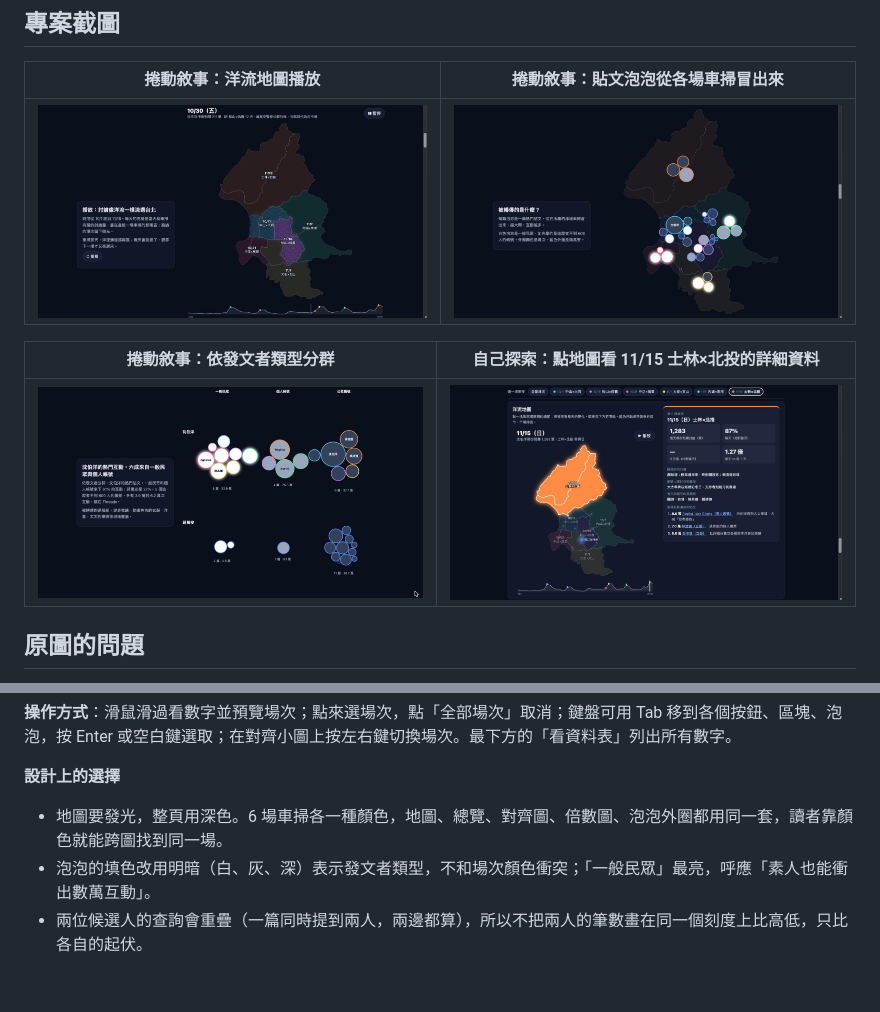
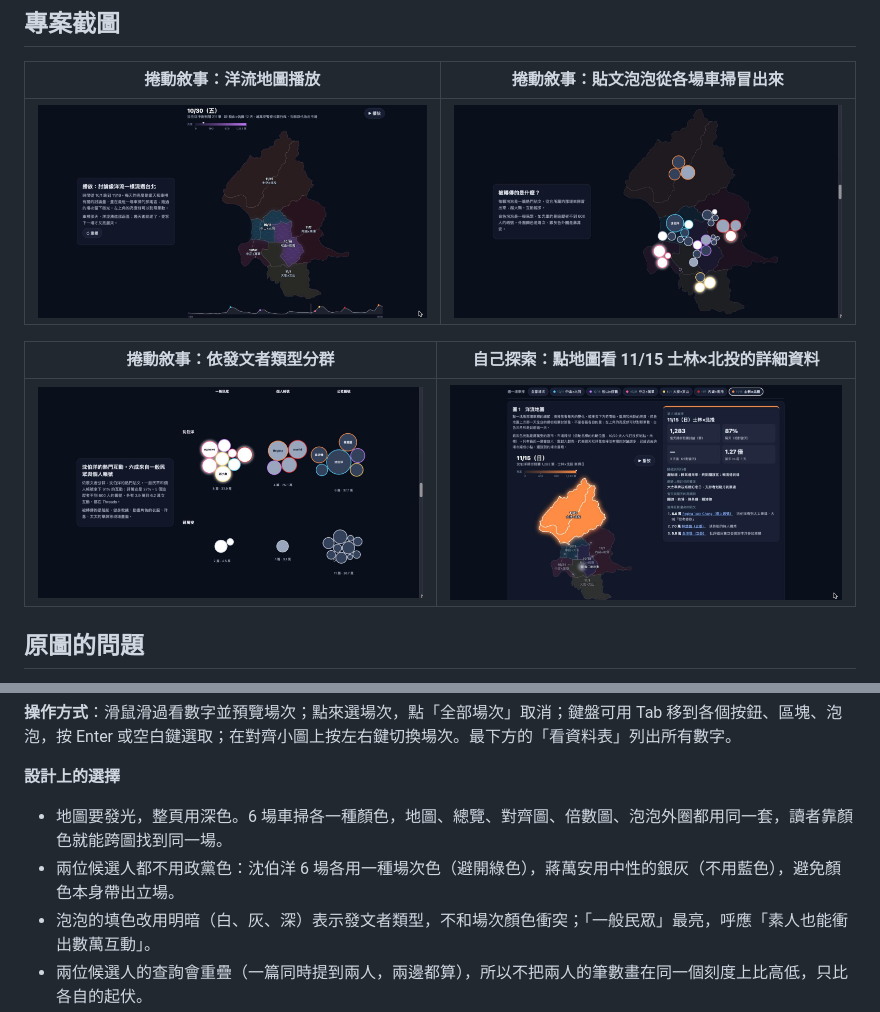
Before and after one commit to victorien1963/1151VIS-HW3-415085047-YEN-TING-YA-415085011-CHANG-KAI-FU-410262690-CHEN-YU-HSUAN, a Markdown page: README.md, 2 parts joined by grey strips. Rendered like a GitHub page; pictures changed too: docs/screenshots/01-story-playback.jpg, docs/screenshots/02-story-bubbles-map.jpg, docs/screenshots/03-story-bubbles-type.jpg; blank space fills up the shorter version.

Commit message:
地圖加亮度參考條、不用政黨色、圖 1 說明補充
- 地圖左上角加亮度參考條（0～1,283 筆），白色三角形標出當天筆數
- 11/7 內湖×南港由綠色改紅色，蔣萬安由藍色改銀灰，兩位候選人都不用政黨色
- 圖 1 與敘事段落說明亮度、蔣萬安光點大小的意思
- README 補配色原則，4 張截圖換成新版

```diff
--- a/README.md
+++ b/README.md
@@ -61,6 +61,7 @@
 **設計上的選擇**
 
 - 地圖要發光，整頁用深色。6 場車掃各一種顏色，地圖、總覽、對齊圖、倍數圖、泡泡外圈都用同一套，讀者靠顏色就能跨圖找到同一場。
+- 兩位候選人都不用政黨色：沈伯洋 6 場各用一種場次色（避開綠色），蔣萬安用中性的銀灰（不用藍色），避免顏色本身帶出立場。
 - 泡泡的填色改用明暗（白、灰、深）表示發文者類型，不和場次顏色衝突；「一般民眾」最亮，呼應「素人也能衝出數萬互動」。
 - 兩位候選人的查詢會重疊（一篇同時提到兩人，兩邊都算），所以不把兩人的筆數畫在同一個刻度上比高低，只比各自的起伏。
 - 系統設定「減少動態效果」時，波紋與動畫會停用。
```
Also changed, not shown: 4 other files.
